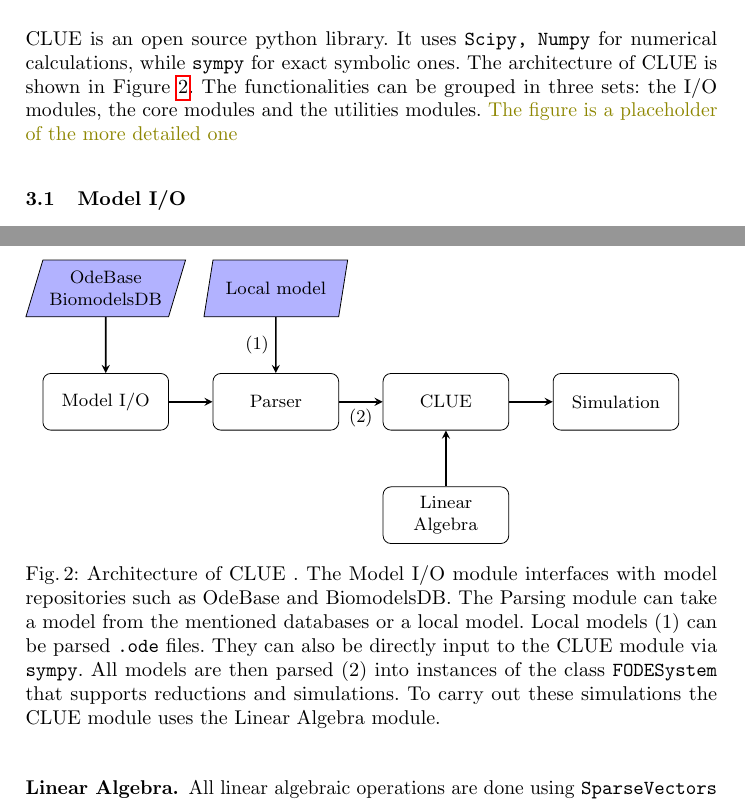
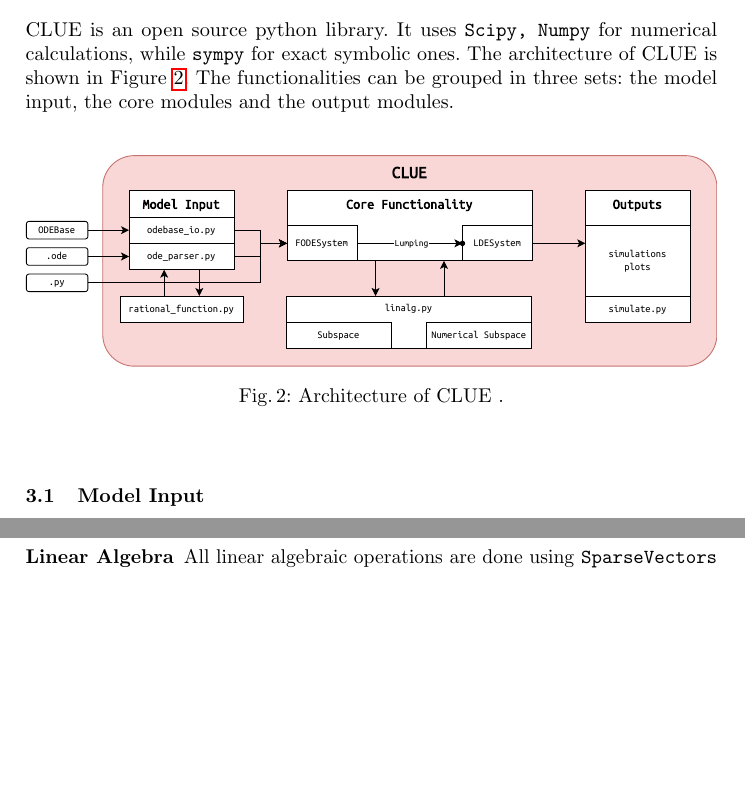
Before and after one commit to alexaleg/2024-cmsb_tool, a LaTeX paper (2024-cmsb_tool.tex, which reads clue_arch.tex, implementation.tex): two parts of pages 3 and 4 of 7, joined at a grey line, cut so that both start at the same text, the shorter picture padded with empty space. Compiled offline with pdfLaTeX.

Commit message:
Added last version of the diagram

```diff
--- a/clue_arch.tex
+++ /dev/null
@@ -1,73 +0,0 @@
-%\tikzstyle{startstop} = [rectangle, rounded corners,
-%minimum width=2cm,
-%minimum height=1cm,
-%text centered,
-%draw=black,
-%%fill=red!30
-%]
-
-\tikzstyle{io} = [trapezium,
-trapezium stretches=true, % A later addition
-trapezium left angle=70,
-trapezium right angle=110,
-minimum width=2cm,
-minimum height=1cm, text centered,
-text width=2cm,
-draw=black, fill=blue!30]
-
-\tikzstyle{startstop} = [rectangle, rounded corners,
-minimum width=2cm,
-minimum height=1cm,
-text centered,
-text width=2cm,
-draw=black,
-%fill=orange!30
-]
-
-\tikzstyle{decision} = [diamond,
-minimum width=3cm,
-minimum height=1cm,
-text centered,
-draw=black,
-fill=green!30]
-\tikzstyle{arrow} = [thick,->,>=stealth]
-
-
-\begin{figure}
-\begin{tikzpicture}[node distance=3cm]
-
-\node (dbs) [io] {OdeBase BiomodelsDB};
-\node (io) [startstop,below of=dbs,yshift=1cm] {Model I/O};
-\node (parse) [startstop, right of=io] {Parser};
-\node (local) [io, above of=parse,yshift=-1cm] {Local model};
-\node (clue) [startstop,right of=parse] {CLUE};
-\node (linalg) [startstop, below of=clue,yshift=1cm] {Linear Algebra};
-\node (sim) [startstop,right of= clue]{Simulation};
-
-%\node (pro2b) [process, right of=dec1, xshift=2cm] {Process 2b};
-%\node (out1) [io, below of=pro2a] {Output};
-%\node (stop) [startstop, below of=out1] {Stop};
-
-\draw [arrow] (dbs) -- (io);
-\draw [arrow] (io) -- (parse);
-\draw [arrow] (parse) -- node[anchor=north] {(2)} (clue);
-\draw [arrow] (local) -- node[anchor=east] {(1)} (parse);
-\draw [arrow] (linalg) -- (clue);
-\draw [arrow] (clue) -- (sim);
-%\draw [arrow] (dec1) -- node[anchor=east] {yes} (pro2a);
-%\draw [arrow] (dec1) -- node[anchor=south] {no} (pro2b);
-%\draw [arrow] (pro2b) |- (pro1);
-%\draw [arrow] (pro2a) -- (out1);
-%\draw [arrow] (out1) -- (stop);
-
-\end{tikzpicture}
-\caption{Architecture of \ToolName.
-    The Model I/O module interfaces with model repositories such as OdeBase and BiomodelsDB.
-    The Parsing module can take a model from the mentioned databases or a local model.
-    Local models (1) can be parsed \texttt{.ode} files.
-    They can also be directly input to the CLUE module via \texttt{sympy}.
-    All models are then parsed (2) into instances of the class \texttt{FODESystem} that supports reductions and simulations.
-    To carry out these simulations the CLUE module uses the Linear Algebra module.
-}
-\label{fig:clue_arch}
-\end{figure}
--- a/implementation.tex
+++ b/implementation.tex
@@ -2,12 +2,16 @@
 \ToolName is an open source python library.
 It uses \texttt{Scipy, Numpy} for numerical calculations, while \texttt{sympy} for exact symbolic ones.
 The architecture of \ToolName is shown in Figure~\ref{fig:clue_arch}.
-The functionalities can be grouped in three sets: the I/O modules, the core modules and the utilities modules.
+The functionalities can be grouped in three sets: the model input, the core modules and the output modules.
 %Explain the software architecture of the project
-\comalex{The figure is a placeholder of the more detailed one}
-\input{clue_arch.tex}
+\begin{figure}
+	\centering
+	\includegraphics[width=\textwidth]{img/clue.pdf}
+	\caption{Architecture of \ToolName.}
+	\label{fig:clue_arch}
+\end{figure}
 %Classes, main methods and functionalities
 %Add explicit simulation
 % Approximate reductions of rational dynamical systems in CLUE
-\subsection{Model I/O}
+\subsection{Model Input}
 \ToolName supports local models either written using \texttt{sympy}, as ERODE \texttt{.ode} files or they can be pulled directly from the OdeBase repository.
@@ -19,7 +23,7 @@ Additional utilities used when parsing rational systems are stored in \texttt{ra
 \subsection{Core functionalities}
 The core functionalities of \ToolName are stored in the modules \texttt{linalg.py} and \texttt{clue.py}
 
-\subsubsection{Linear Algebra.}
+\subsubsection{Linear Algebra}
 All linear algebraic operations are done using \texttt{SparseVectors} which are hash tables storing as keys the number of the nonzero value and as values the actual values of the vector.
 For example the vector $(0,0,0,1,0,0,2,0,5,0)$ is stored as the hash table $\{ 3:1, 6:2, 9:5\}$.
 Similarly, matrices are stored as hash tables where the keys are the nonzero rows and the values are \texttt{SpareseVectors} representing the actual row.
```
Also changed, not shown: img/CLUE.pdf (added), implementation.tex (5 more changed lines).
